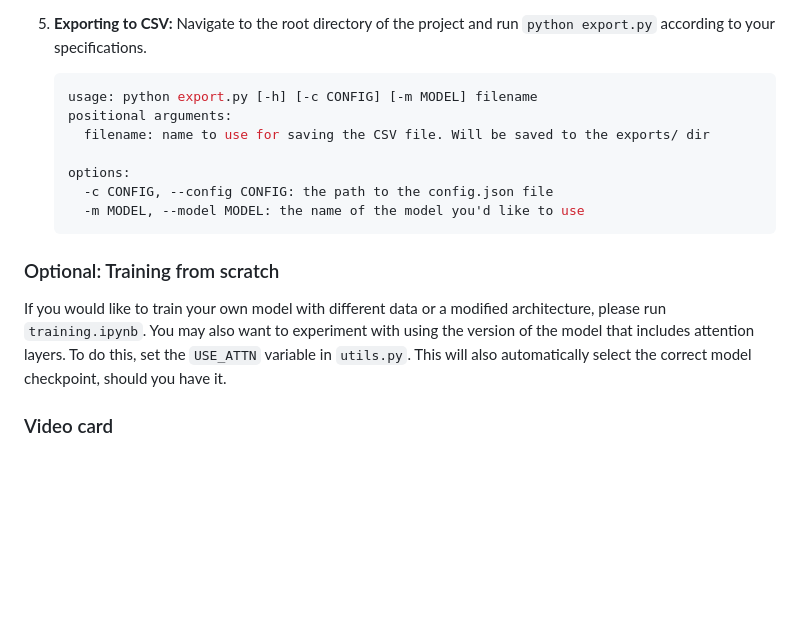
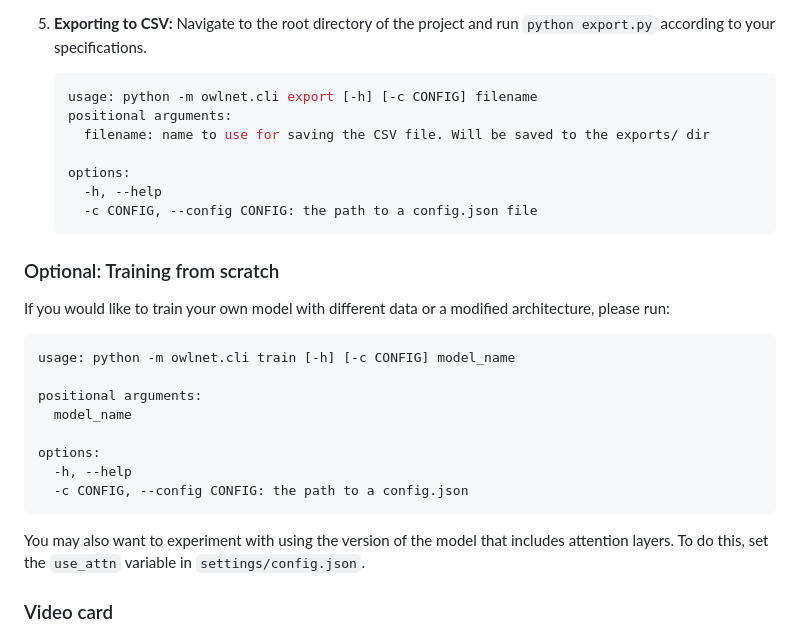
Before and after one commit to jayathungek/owlnet, a Markdown page: README.md, the part around the change. Rendered like a GitHub page; blank space fills up the shorter version.

Commit message:
docs: update with new cmd help text

````diff
--- a/README.md
+++ b/README.md
@@ -27,20 +27,31 @@ Please ensure that you have [Miniconda](https://www.anaconda.com/docs/getting-st
 
 1. **Exporting to CSV:** Navigate to the root directory of the project and run `python export.py` according to your specifications.
     ```bash
-    usage: python export.py [-h] [-c CONFIG] [-m MODEL] filename
+    usage: python -m owlnet.cli export [-h] [-c CONFIG] filename
     positional arguments:
       filename: name to use for saving the CSV file. Will be saved to the exports/ dir
 
     options:
-      -c CONFIG, --config CONFIG: the path to the config.json file
-      -m MODEL, --model MODEL: the name of the model you'd like to use
+      -h, --help
+      -c CONFIG, --config CONFIG: the path to a config.json file
     ```
 
 ### Optional: Training from scratch
 
-If you would like to train your own model with different data or a modified architecture, please run `training.ipynb`. You may also want to experiment with using the version of the model that includes attention layers. To do this, set the `USE_ATTN` variable in `utils.py`. This will also automatically select the correct model checkpoint, should you have it.
+If you would like to train your own model with different data or a modified architecture, please run:
 
+```bash
+usage: python -m owlnet.cli train [-h] [-c CONFIG] model_name
 
+positional arguments:
+  model_name
+
+options:
+  -h, --help
+  -c CONFIG, --config CONFIG: the path to a config.json
+```
+
+You may also want to experiment with using the version of the model that includes attention layers. To do this, set the `use_attn` variable in `settings/config.json`.
 
 ### Video card
 Typically, a video card (NVIDA) is required for training and inference. However if this is not possible on your system, please change line 18 in `utils.py` as indicated in that file. This is very much NOT recommended -- the demo will take ages to run and even longer to train.
````
